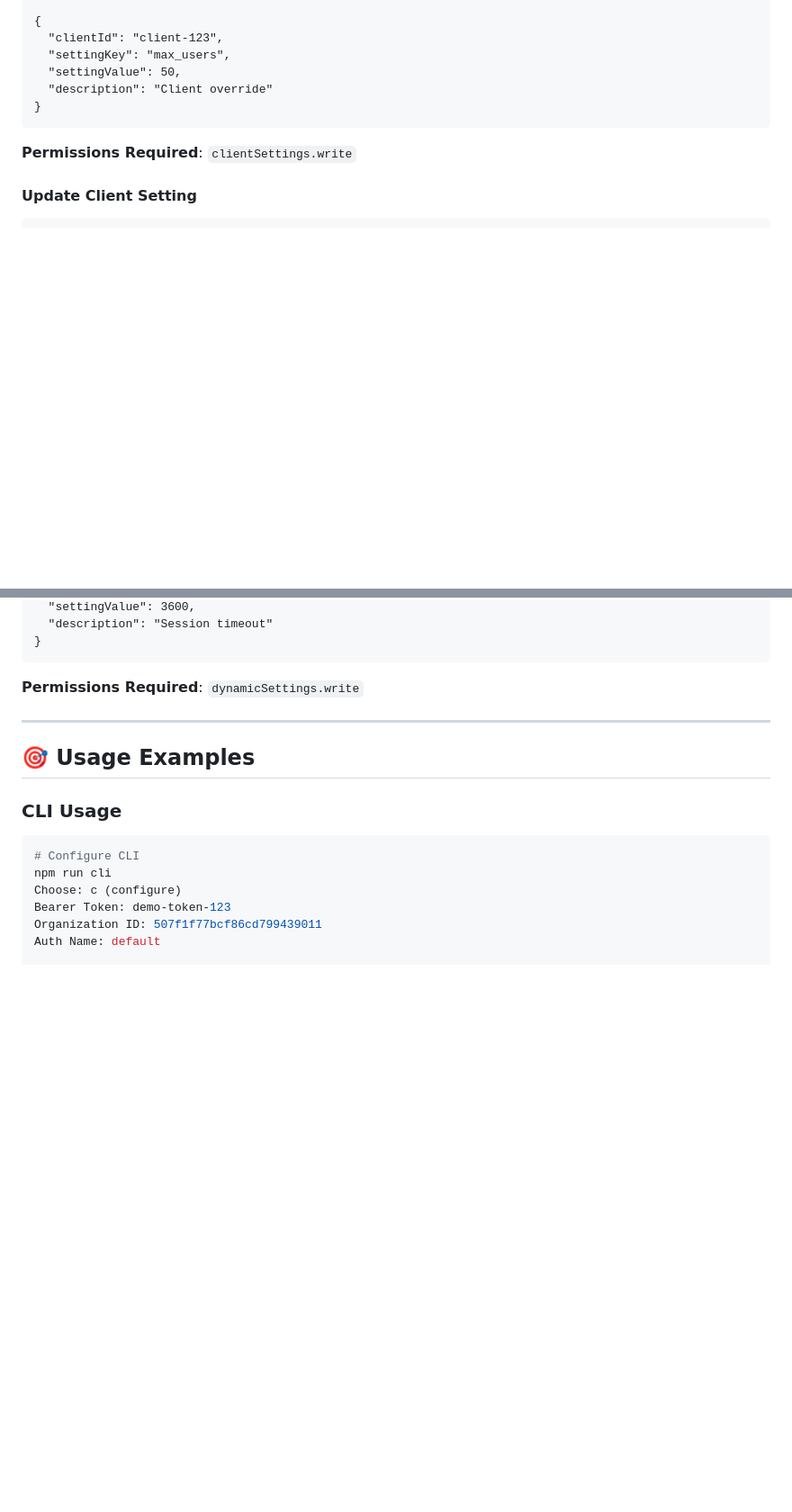
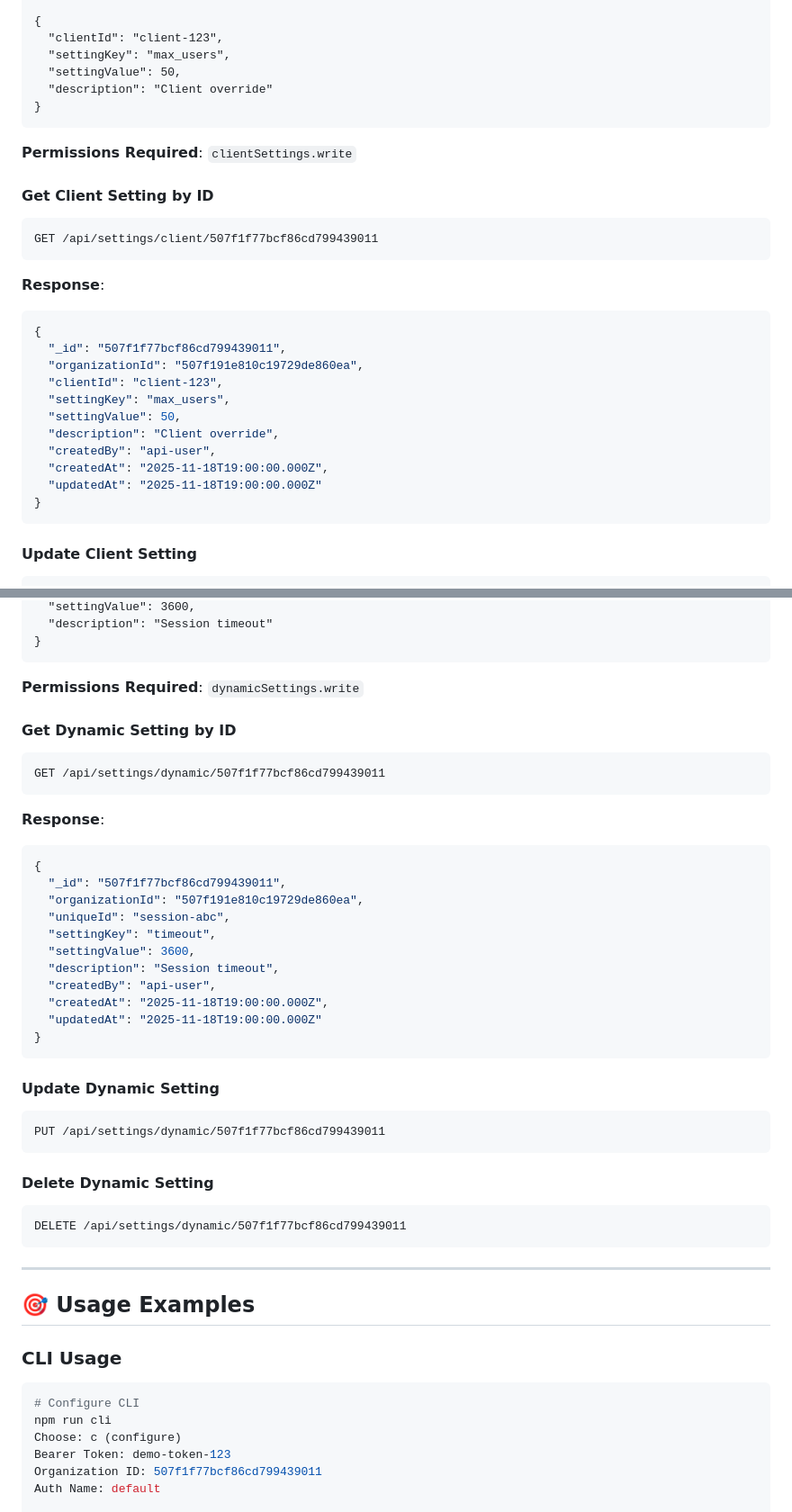
Before and after one commit to javimosch/settings-microservice, a Markdown page: API-ROUTES.md, 2 parts joined by grey strips. Shown at 90% size. Drawn GitHub-style; blank space fills up the shorter version.

````diff
--- a/API-ROUTES.md
+++ b/API-ROUTES.md
@@ -185,6 +208,26 @@ Content-Type: application/json
 
 **Permissions Required**: `clientSettings.write`
 
+#### Get Client Setting by ID
+```http
+GET /api/settings/client/507f1f77bcf86cd799439011
+```
+
+**Response**:
+```json
+{
+  "_id": "507f1f77bcf86cd799439011",
+  "organizationId": "507f191e810c19729de860ea",
+  "clientId": "client-123",
+  "settingKey": "max_users",
+  "settingValue": 50,
+  "description": "Client override",
+  "createdBy": "api-user",
+  "createdAt": "2025-11-18T19:00:00.000Z",
+  "updatedAt": "2025-11-18T19:00:00.000Z"
+}
+```
+
 #### Update Client Setting
 ```http
 PUT /api/settings/client/507f1f77bcf86cd799439011
@@ -255,6 +318,36 @@ Content-Type: application/json
 ```
 
 **Permissions Required**: `dynamicSettings.write`
+
+#### Get Dynamic Setting by ID
+```http
+GET /api/settings/dynamic/507f1f77bcf86cd799439011
+```
+
+**Response**:
+```json
+{
+  "_id": "507f1f77bcf86cd799439011",
+  "organizationId": "507f191e810c19729de860ea",
+  "uniqueId": "session-abc",
+  "settingKey": "timeout",
+  "settingValue": 3600,
+  "description": "Session timeout",
+  "createdBy": "api-user",
+  "createdAt": "2025-11-18T19:00:00.000Z",
+  "updatedAt": "2025-11-18T19:00:00.000Z"
+}
+```
+
+#### Update Dynamic Setting
+```http
+PUT /api/settings/dynamic/507f1f77bcf86cd799439011
+```
+
+#### Delete Dynamic Setting
+```http
+DELETE /api/settings/dynamic/507f1f77bcf86cd799439011
+```
 
 ---
 
````
Also changed, not shown: other parts of API-ROUTES.md (+43 -0 lines).
